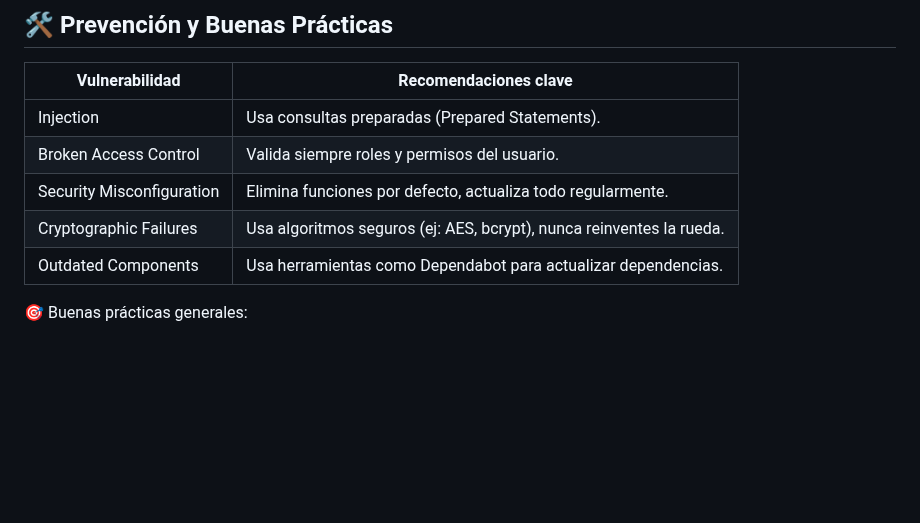
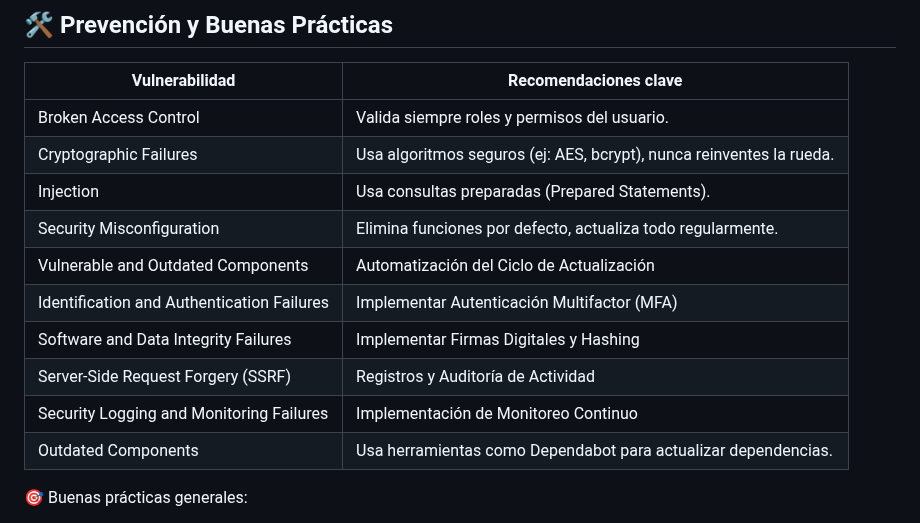
Before and after one commit to jaiderospina/DevSecOps2025, a Markdown page: OWASP/Grupo5/README.md, the part around the change. Rendered like a GitHub page; blank space fills up the shorter version.

Commit message:
Recomendaciones
Se añade Recomendaciones de las vulnerabilidades

```diff
--- a/OWASP/Grupo5/README.md
+++ b/OWASP/Grupo5/README.md
@@ -220,10 +220,15 @@ Para cada vulnerabilidad se presentan ejemplos de cómo puede ser explotada:
 
 | Vulnerabilidad             | Recomendaciones clave                                                   |
 |----------------------------|--------------------------------------------------------------------------|
+| Broken Access Control      | Valida siempre roles y permisos del usuario.                           |
+| Cryptographic Failures     | Usa algoritmos seguros (ej: AES, bcrypt), nunca reinventes la rueda.    |
 | Injection                  | Usa consultas preparadas (Prepared Statements).                         |
-| Broken Access Control      | Valida siempre roles y permisos del usuario.                           |
 | Security Misconfiguration  | Elimina funciones por defecto, actualiza todo regularmente.             |
-| Cryptographic Failures     | Usa algoritmos seguros (ej: AES, bcrypt), nunca reinventes la rueda.    |
+| Vulnerable and Outdated Components | Automatización del Ciclo de Actualización                       |
+| Identification and Authentication Failures	| Implementar Autenticación Multifactor (MFA)             |
+| Software and Data Integrity Failures	| Implementar Firmas Digitales y Hashing                        |
+| Server-Side Request Forgery (SSRF)	| Registros y Auditoría de Actividad                              |
+| Security Logging and Monitoring Failures	| Implementación de Monitoreo Continuo                     |
 | Outdated Components        | Usa herramientas como Dependabot para actualizar dependencias.          |
 
 
```
